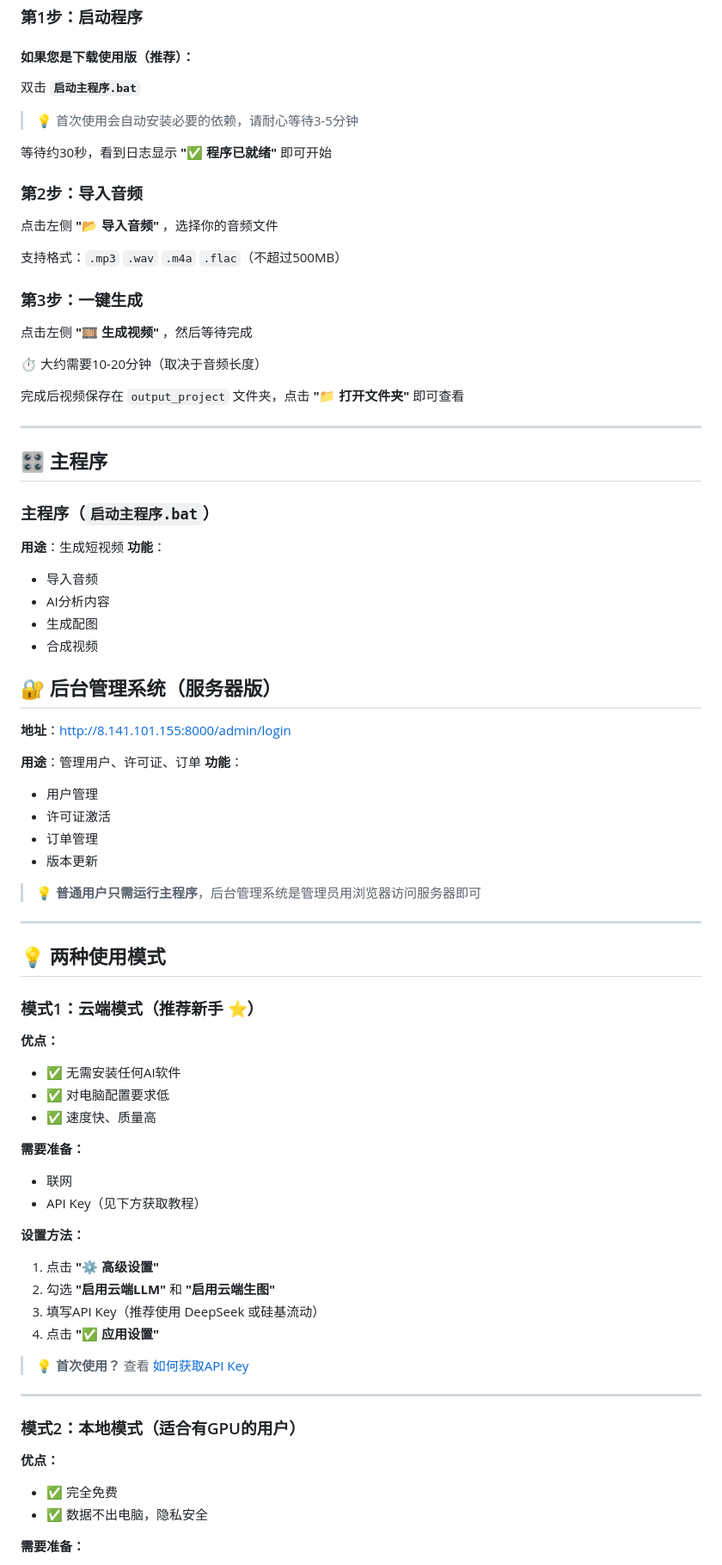
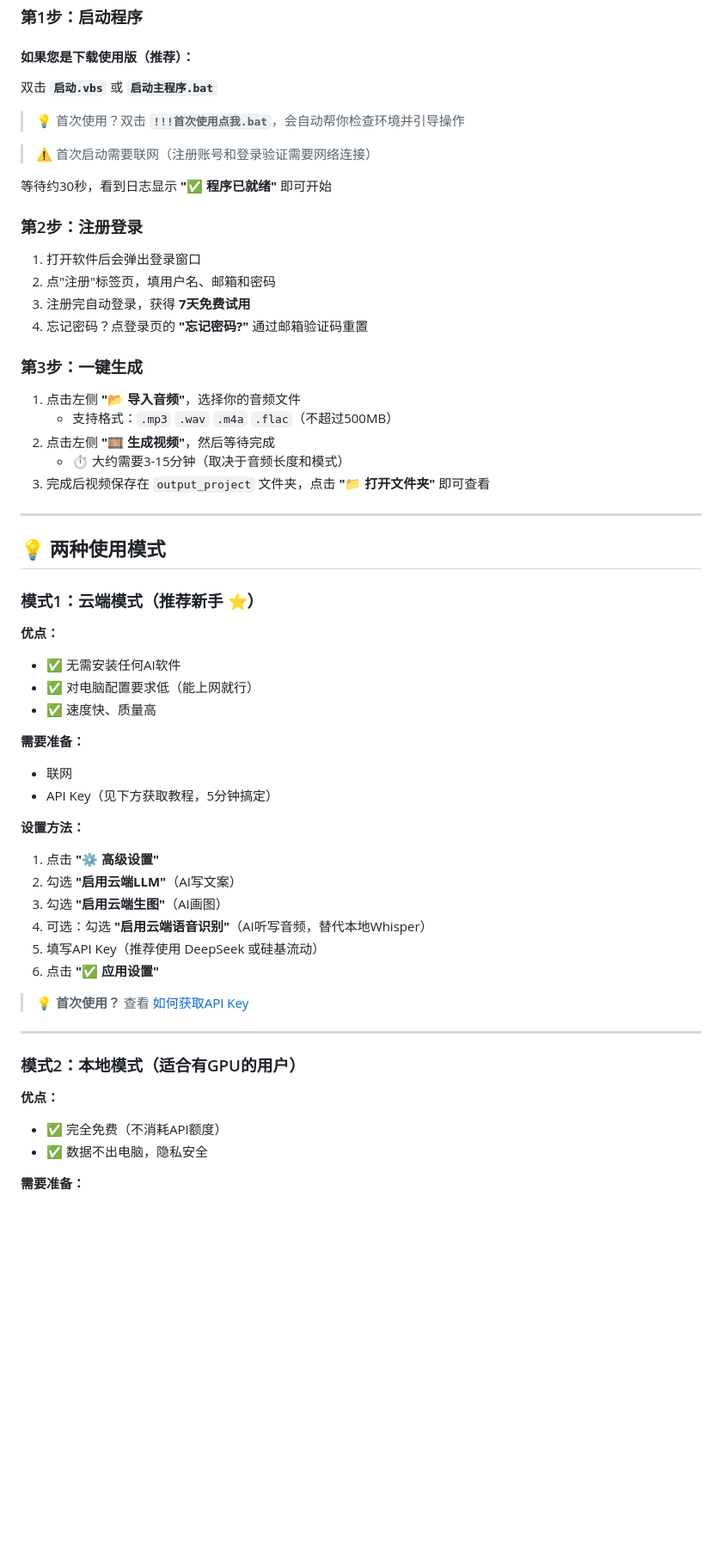
Before and after one commit to liudaba/Image-Video-Editor, a Markdown page: README.md, the part around one of its changes. Shown at 86% size. Drawn GitHub-style; blank space fills up the shorter version.

```diff
--- a/README.md
+++ b/README.md
@@ -31,50 +31,28 @@
 ### 第1步：启动程序
 
 #### 如果您是**下载使用版**（推荐）：
-双击 **`启动主程序.bat`**
+双击 **`启动.vbs`** 或 **`启动主程序.bat`**
 
-> 💡 首次使用会自动安装必要的依赖，请耐心等待3-5分钟
+> 💡 首次使用？双击 **`!!!首次使用点我.bat`**，会自动帮你检查环境并引导操作
+
+> ⚠️ 首次启动需要联网（注册账号和登录验证需要网络连接）
 
 等待约30秒，看到日志显示 **"✅ 程序已就绪"** 即可开始
 
-### 第2步：导入音频
+### 第2步：注册登录
 
-点击左侧 **"📂 导入音频"** ，选择你的音频文件
-
-支持格式：`.mp3` `.wav` `.m4a` `.flac`（不超过500MB）
+1. 打开软件后会弹出登录窗口
+2. 点"注册"标签页，填用户名、邮箱和密码
+3. 注册完自动登录，获得 **7天免费试用**
+4. 忘记密码？点登录页的 **"忘记密码?"** 通过邮箱验证码重置
 
 ### 第3步：一键生成
 
-点击左侧 **"🎞️ 生成视频"** ，然后等待完成
-
-⏱️ 大约需要10-20分钟（取决于音频长度）
-
-完成后视频保存在 `output_project` 文件夹，点击 **"📁 打开文件夹"** 即可查看
-
----
-
-## 🎛️ 主程序
-
-### 主程序（`启动主程序.bat`）
-**用途**：生成短视频
-**功能**：
-- 导入音频
-- AI分析内容
-- 生成配图
-- 合成视频
-
-## 🔐 后台管理系统（服务器版）
-
-**地址**：http://8.141.101.155:8000/admin/login
-
-**用途**：管理用户、许可证、订单
-**功能**：
-- 用户管理
-- 许可证激活
-- 订单管理
-- 版本更新
-
-> 💡 **普通用户只需运行主程序**，后台管理系统是管理员用浏览器访问服务器即可
+1. 点击左侧 **"📂 导入音频"**，选择你的音频文件
+   - 支持格式：`.mp3` `.wav` `.m4a` `.flac`（不超过500MB）
+2. 点击左侧 **"🎞️ 生成视频"**，然后等待完成
+   - ⏱️ 大约需要3-15分钟（取决于音频长度和模式）
+3. 完成后视频保存在 `output_project` 文件夹，点击 **"📁 打开文件夹"** 即可查看
 
 ---
 
@@ -84,16 +62,18 @@
 
 **优点：**
 - ✅ 无需安装任何AI软件
-- ✅ 对电脑配置要求低
+- ✅ 对电脑配置要求低（能上网就行）
 - ✅ 速度快、质量高
 
 **需要准备：**
 - 联网
-- API Key（见下方获取教程）
+- API Key（见下方获取教程，5分钟搞定）
 
 **设置方法：**
 1. 点击 **"⚙️ 高级设置"**
-2. 勾选 **"启用云端LLM"** 和 **"启用云端生图"**
-3. 填写API Key（推荐使用 DeepSeek 或硅基流动）
-4. 点击 **"✅ 应用设置"**
+2. 勾选 **"启用云端LLM"**（AI写文案）
+3. 勾选 **"启用云端生图"**（AI画图）
+4. 可选：勾选 **"启用云端语音识别"**（AI听写音频，替代本地Whisper）
+5. 填写API Key（推荐使用 DeepSeek 或硅基流动）
+6. 点击 **"✅ 应用设置"**
 
@@ -104,7 +84,7 @@
 ### 模式2：本地模式（适合有GPU的用户）
 
 **优点：**
-- ✅ 完全免费
+- ✅ 完全免费（不消耗API额度）
 - ✅ 数据不出电脑，隐私安全
 
 **需要准备：**
```
Also changed, not shown: other parts of README.md (+114 -58 lines), 用户快速开始.md (+63 -30 lines).
